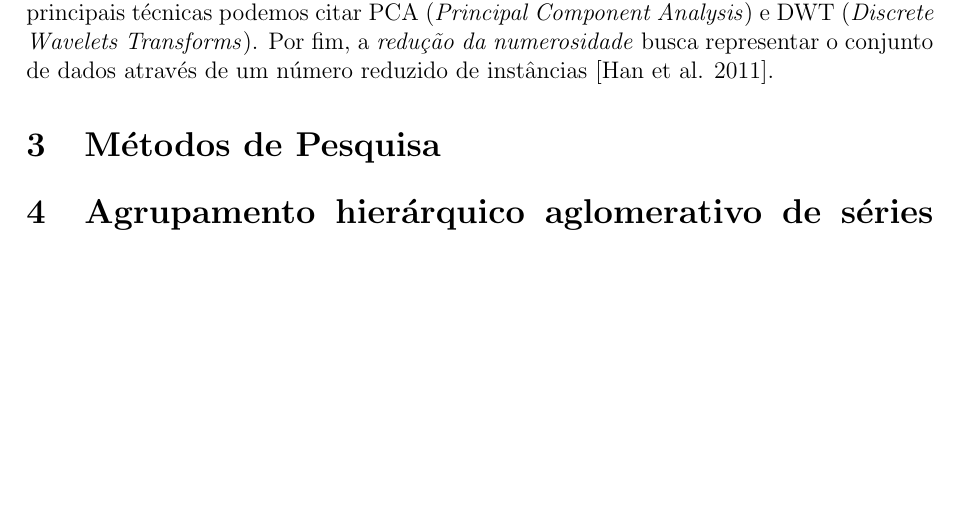
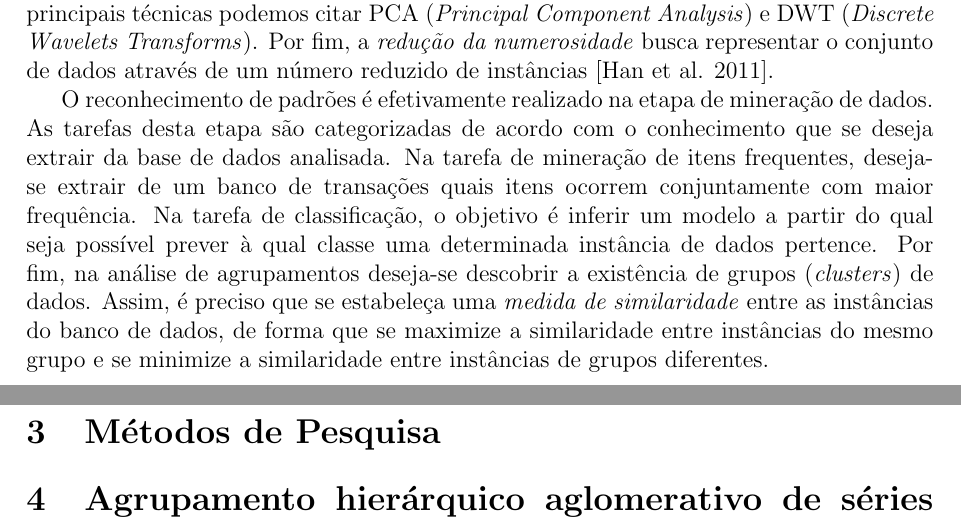
Before and after one commit to rodolfo-mendes/PlanoDeTrabalho, a LaTeX document (plano.tex, which reads sections/fundamentacao_teorica.tex): part of page 3 of 4 before the commit and two parts of pages 3 and 4 of 4 after it, the two joined at a grey line, cut so that both start at the same text, the shorter picture padded with empty space. Compiled offline with pdfLaTeX.

Commit message:
Subseção 2.1: parágrafo mineração de dados

```diff
--- a/sections/fundamentacao_teorica.tex
+++ b/sections/fundamentacao_teorica.tex
@@ -35,6 +35,18 @@ Transforms}). Por fim, a \emph{redução da numerosidade} busca representar o
 conjunto de dados através de um número reduzido de instâncias
 \cite{han2011data}.
 
+O reconhecimento de padrões é efetivamente realizado na etapa de mineração de
+dados. As tarefas desta etapa são categorizadas de acordo com o conhecimento que
+se deseja extrair da base de dados analisada. Na tarefa de mineração de itens
+frequentes, deseja-se extrair de um banco de transações quais itens ocorrem
+conjuntamente com maior frequência. Na tarefa de classificação, o objetivo é
+inferir um modelo a partir do qual seja possível prever à qual classe uma
+determinada instância de dados pertence. Por fim, na análise de agrupamentos
+deseja-se descobrir a existência de grupos (\emph{clusters}) de dados. Assim, é
+preciso que se estabeleça uma \emph{medida de similaridade} entre as instâncias
+do banco de dados, de forma que se maximize a similaridade entre instâncias do
+mesmo grupo e se minimize a similaridade entre instâncias de grupos diferentes.
+
 
 
 % introduzir brevemente os tipos de algoritmos de agrupamento, particionamento e
```
Also changed, not shown: plano.pdf.
